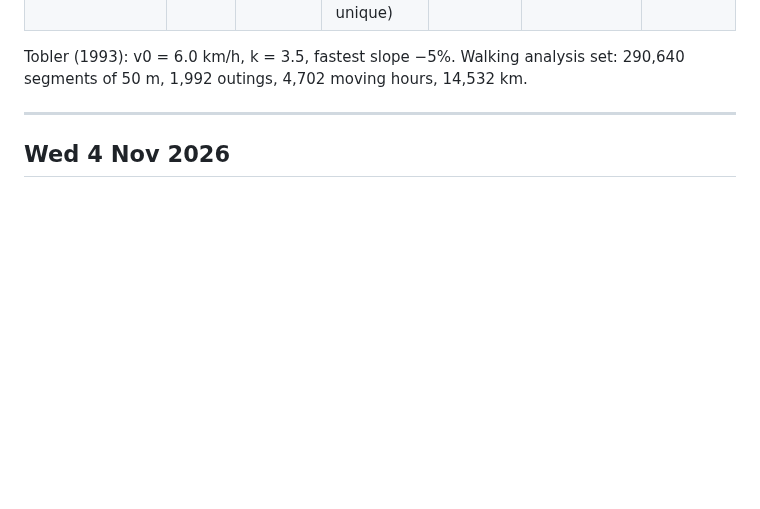
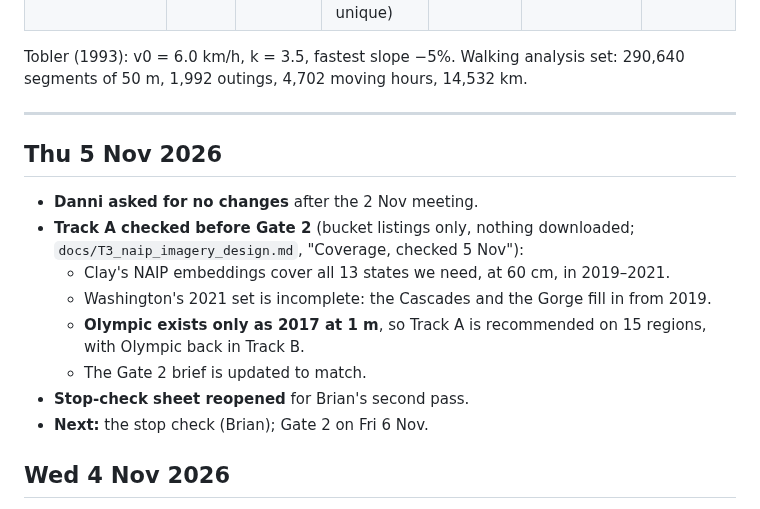
Before and after one commit to Brian24NX/GeoAI, a Markdown page: PROGRESS.md, the part around the change. Rendered like a GitHub page; blank space fills up the shorter version.

```diff
--- a/PROGRESS.md
+++ b/PROGRESS.md
@@ -39,6 +39,21 @@ set: 290,640 segments of 50 m, 1,992 outings, 4,702 moving hours, 14,532
 km.
 
 ---
+
+## Thu 5 Nov 2026
+
+- **Danni asked for no changes** after the 2 Nov meeting.
+- **Track A checked before Gate 2** (bucket listings only, nothing
+  downloaded; `docs/T3_naip_imagery_design.md`, "Coverage, checked 5 Nov"):
+  - Clay's NAIP embeddings cover all 13 states we need, at 60 cm,
+    in 2019–2021.
+  - Washington's 2021 set is incomplete: the Cascades and the Gorge fill
+    in from 2019.
+  - **Olympic exists only as 2017 at 1 m**, so Track A is recommended on
+    15 regions, with Olympic back in Track B.
+  - The Gate 2 brief is updated to match.
+- **Stop-check sheet reopened** for Brian's second pass.
+- **Next:** the stop check (Brian); Gate 2 on Fri 6 Nov.
 
 ## Wed 4 Nov 2026
 
```
Also changed, not shown: docs/T3_naip_imagery_design.md (+37 -1 lines).
